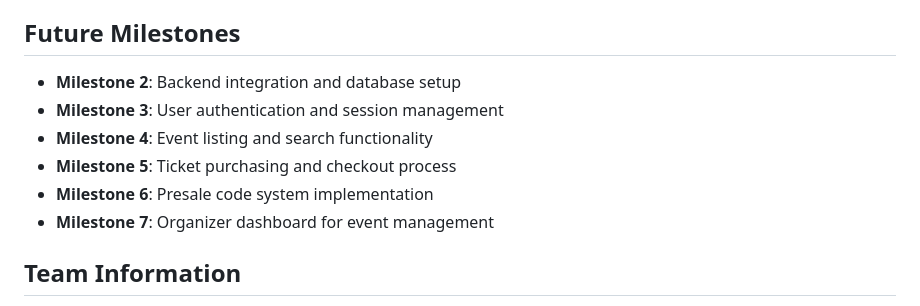
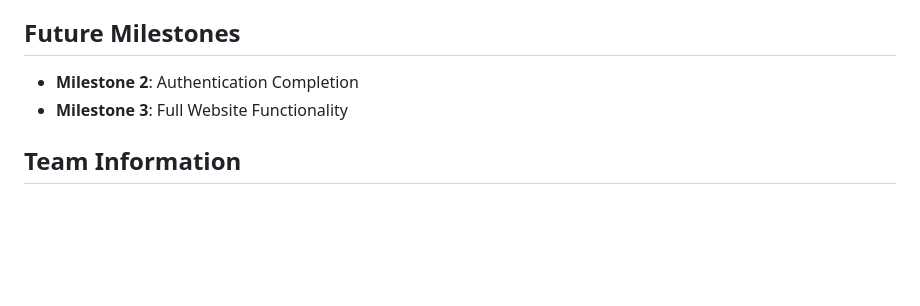
Before and after one commit to Yonatan-Zilberman/IT_340_Project, a Markdown page: README.md, the part around the change. GitHub-like rendering; blank space fills up the shorter version.

```diff
--- a/README.md
+++ b/README.md
@@ -94,12 +94,9 @@ Then open `http://localhost:8000` in your browser.
 
 ## Future Milestones
 
-- **Milestone 2**: Backend integration and database setup
-- **Milestone 3**: User authentication and session management
-- **Milestone 4**: Event listing and search functionality
-- **Milestone 5**: Ticket purchasing and checkout process
-- **Milestone 6**: Presale code system implementation
-- **Milestone 7**: Organizer dashboard for event management
+- **Milestone 2**: Authentication Completion
+- **Milestone 3**: Full Website Functionality
+
 
 ## Team Information
 
```
